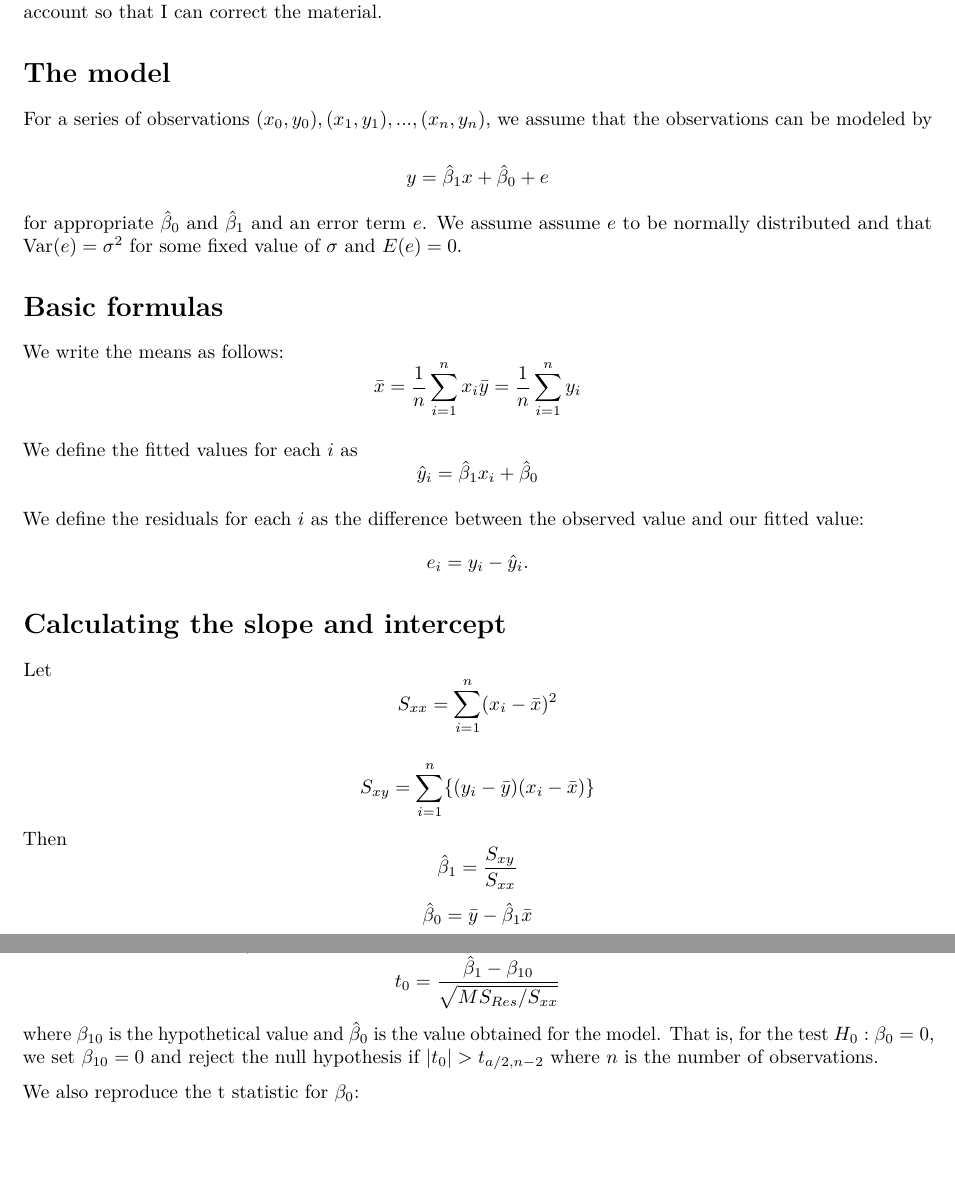
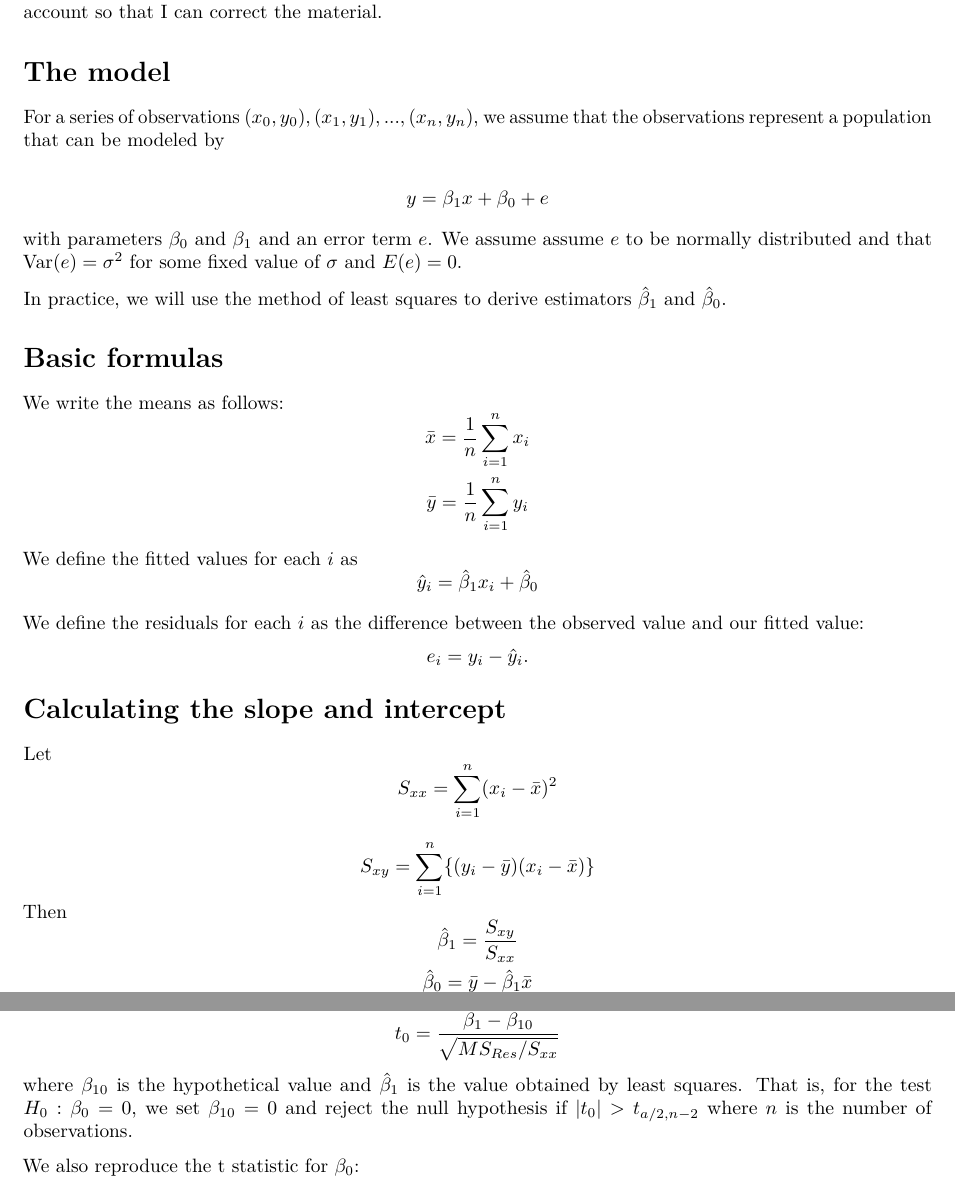
Before and after one commit to jag2j/DataScienceNotes, an R Markdown document (Simple Linear Regression.Rmd): two parts of pages 1 and 3 of 4, joined at a grey line, cut so that both start at the same text, the shorter picture padded with empty space. Rendered offline with R 4.5, knitr and Pandoc, then LaTeX, with nearby package versions.

Commit message:
Tighten statistical language (parameters vs. estimators) and a few other minor corrections

```diff
--- a/Simple Linear Regression.Rmd
+++ b/Simple Linear Regression.Rmd
@@ -7,20 +7,19 @@ This study guide covers Simple Linear Regression.  Many of the formulas are prim
 
 # The model
 
-For a series of observations $(x_0, y_0), (x_1, y_1), ..., (x_n, y_n)$,
-we assume that the observations can be modeled by
+For a series of observations $(x_0, y_0), (x_1, y_1), ..., (x_n, y_n)$, we assume that the observations represent a population that can be modeled by
 
-$$ y = \hat\beta_1 x + \hat \beta_0 + e$$
+$$ y = \beta_1 x + \beta_0 + e$$
 
-for appropriate $\hat\beta_0$ and $\hat\beta_1$ and an error term $e$.  We assume assume $e$ to be normally distributed and that $\text{Var}(e) = \sigma^2$ for some fixed value of $\sigma$ and $E(e) = 0$.
+with parameters $\beta_0$ and $\beta_1$ and an error term $e$.  We assume assume $e$ to be normally distributed and that $\text{Var}(e) = \sigma^2$ for some fixed value of $\sigma$ and $E(e) = 0$.
+
+In practice, we will use the method of least squares to derive estimators $\hat\beta_1$ and $\hat\beta_0$.
 
 
 # Basic formulas
 We write the means as follows:
-$$
- \bar x = \frac{1}{n}\sum_{i=1}^n x_i \\
- \bar y = \frac{1}{n}\sum_{i=1}^n y_i
-$$
+$$ \bar x = \frac{1}{n}\sum_{i=1}^n x_i $$
+$$ \bar y = \frac{1}{n}\sum_{i=1}^n y_i $$
 
 We define the fitted values for each $i$ as
 $$
@@ -92,7 +91,7 @@ When using a two-sided hypothesis test: $H_0 : \beta_1 = 0$ and $H_a : \beta_1 \
 
 We can the t statistic For $\beta_1$:
 $$ t_0 = \frac{\hat \beta_1 - \beta_{10}}{\sqrt{MS_{Res}/S_{xx}}} $$
-where $\beta_{10}$ is the hypothetical value and $\hat\beta_0$ is the value obtained for the model.  That is, for the test $H_0: \beta_0 = 0$, we set $\beta_{10} = 0$ and reject the null hypothesis if $|t_0| > t_{a/2,n-2}$ where $n$ is the number of observations.
+where $\beta_{10}$ is the hypothetical value and $\hat\beta_1$ is the value obtained by least squares.  That is, for the test $H_0: \beta_0 = 0$, we set $\beta_{10} = 0$ and reject the null hypothesis if $|t_0| > t_{a/2,n-2}$ where $n$ is the number of observations.
 
 We also reproduce the t statistic for $\beta_0$:
 $$ t_0 = \frac{\hat \beta_0 - \beta_{00}}{\sqrt{MS_{Res}(1/n + \bar x^2/S_{xx})}} $$
```
Also changed, not shown: Simple-Linear-Regression.pdf, Simple Linear Regression.Rmd (5 more changed lines).
